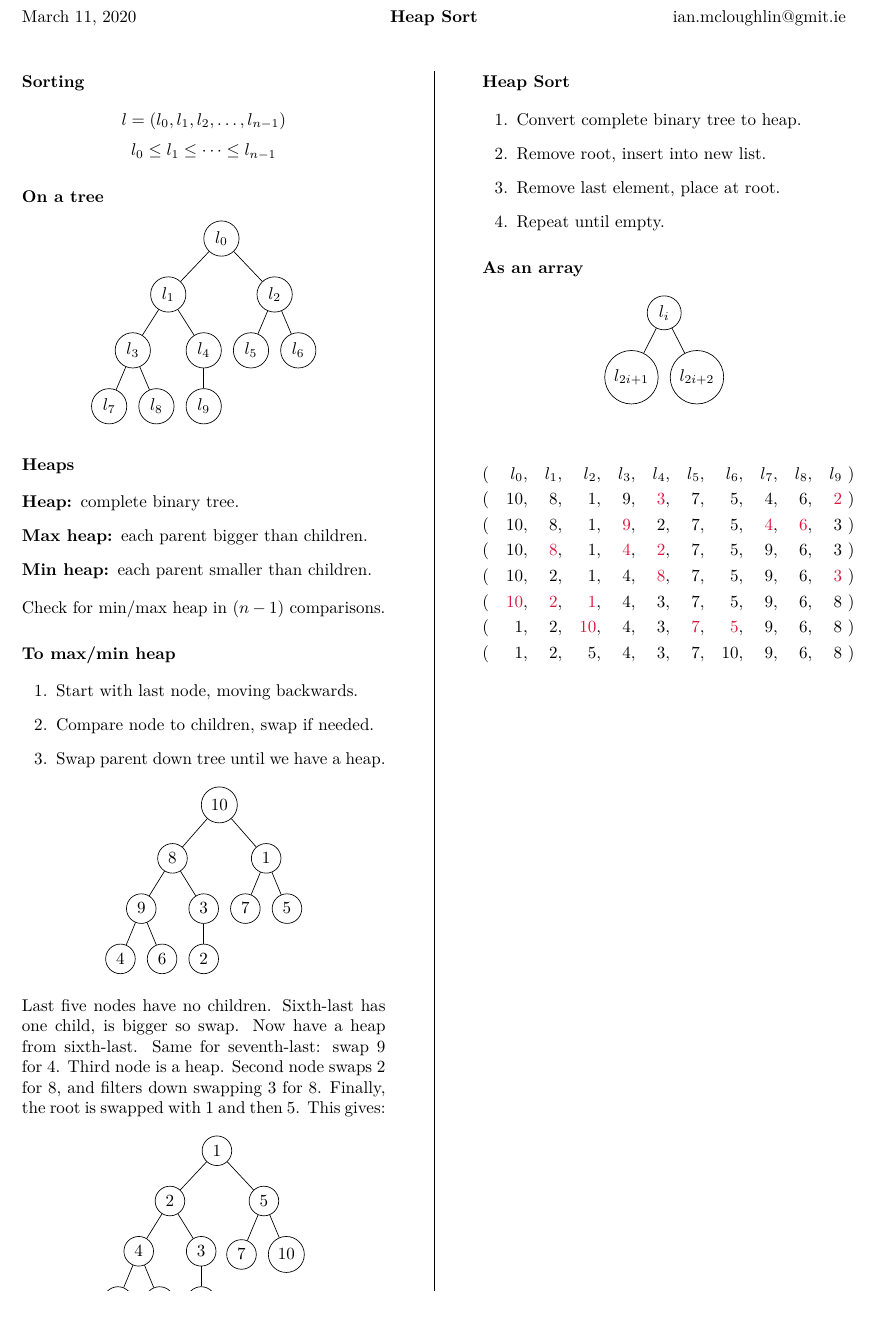
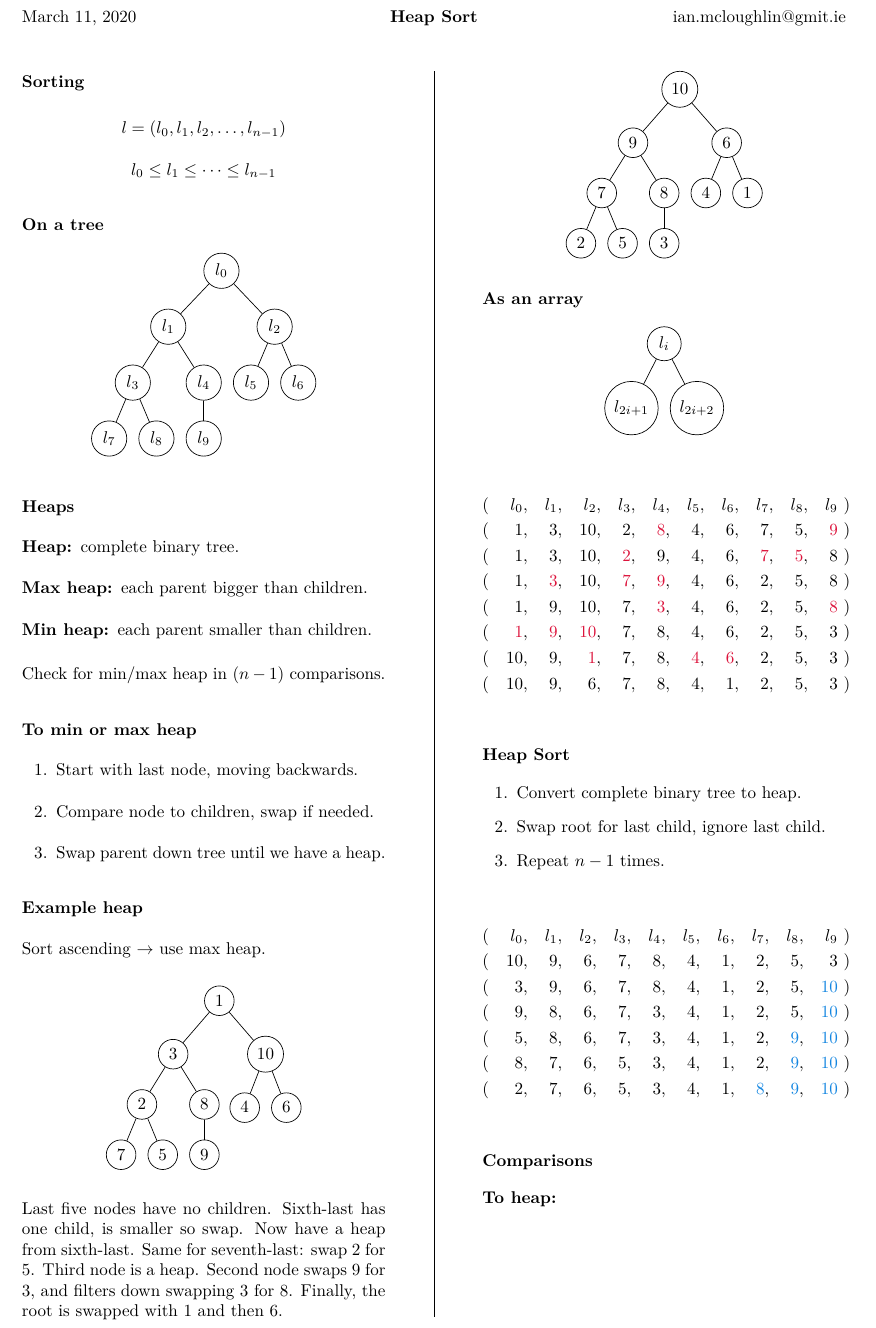
Before and after one commit to ianmcloughlin/latex-notes, a LaTeX document (heapsort.tex): part of the page, cut so that both start at the same text. Compiled offline with pdfLaTeX.

Commit message:
Done I think

```diff
--- a/heapsort.tex
+++ b/heapsort.tex
@@ -45,71 +45,65 @@
 
     Check for min/max heap in \((n-1)\) comparisons.
 
-  \section*{To max/min heap}
+  \section*{To min or max heap}
     \begin{enumerate}
       \item Start with last node, moving backwards.
       \item Compare node to children, swap if needed.
       \item Swap parent down tree until we have a heap.
     \end{enumerate}
 
+    \section*{Example heap}
+    Sort ascending \(\rightarrow\) use max heap.
+
     \begin{center}
       \begin{forest}
         for tree={circle, draw}
-        [\(10\)
-          [\(8\)
-            [\(9\)
-              [\(4\)]
-              [\(6\)]
+        [\(1\)
+          [\(3\)
+            [\(2\)
+              [\(7\)]
+              [\(5\)]
             ]
-            [\(3\)
-              [\(2\)]
+            [\(8\)
+              [\(9\)]
             ]
           ]
-          [\(1\)
-            [\(7\)]
-            [\(5\)]
+          [\(10\)
+            [\(4\)]
+            [\(6\)]
           ]
         ]
       \end{forest}
     \end{center}
 
     Last five nodes have no children.
-    Sixth-last has one child, is bigger so swap.
+    Sixth-last has one child, is smaller so swap.
     Now have a heap from sixth-last.
-    Same for seventh-last: swap 9 for 4.
+    Same for seventh-last: swap 2 for 5.
     Third node is a heap.
-    Second node swaps 2 for 8, and filters down swapping 3 for 8.
-    Finally, the root is swapped with 1 and then 5.
-    This gives:
+    Second node swaps 9 for 3, and filters down swapping 3 for 8.
+    Finally, the root is swapped with 1 and then 6.
 
     \begin{center}
       \begin{forest}
         for tree={circle, draw}
-        [\(1\)
-          [\(2\)
-            [\(4\)
-              [\(9\)]
-              [\(6\)]
+        [\(10\)
+          [\(9\)
+            [\(7\)
+              [\(2\)]
+              [\(5\)]
             ]
-            [\(3\)
-              [\(8\)]
+            [\(8\)
+              [\(3\)]
             ]
           ]
-          [\(5\)
-            [\(7\)]
-            [\(10\)]
+          [\(6\)
+            [\(4\)]
+            [\(1\)]
           ]
         ]
       \end{forest}
     \end{center}
-
-  \section*{Heap Sort}
-    \begin{enumerate}
-      \item Convert complete binary tree to heap.
-      \item Remove root, insert into new list.
-      \item Remove last element, place at root.
-      \item Repeat until empty.
-    \end{enumerate}
 
   \section*{As an array}
 
@@ -125,14 +119,37 @@
 
   \begin{align*}
   &(&l_0&,&l_1&,&l_2&,&l_3&,&l_4&,&l_5&,&l_6&,&l_7&,&l_8&,&l_9\ &)&\\
-  &(&10&,&8&,&1&,&9&,&{\color{gmitred}3}&,&7&,&5&,&4&,&6&,&{\color{gmitred}2}\ &)&\\
-  &(&10&,&8&,&1&,&{\color{gmitred}9}&,&2&,&7&,&5&,&{\color{gmitred}4}&,&{\color{gmitred}6}&,&3\ &)&\\
-  &(&10&,&{\color{gmitred}8}&,&1&,&{\color{gmitred}4}&,&{\color{gmitred}2}&,&7&,&5&,&9&,&6&,&3\ &)&\\
-  &(&10&,&2&,&1&,&4&,&{\color{gmitred}8}&,&7&,&5&,&9&,&6&,&{\color{gmitred}3}\ &)&\\
-  &(&{\color{gmitred}10}&,&{\color{gmitred}2}&,&{\color{gmitred}1}&,&4&,&3&,&7&,&5&,&9&,&6&,&8\ &)&\\
-  &(&1&,&2&,&{\color{gmitred}10}&,&4&,&3&,&{\color{gmitred}7}&,&{\color{gmitred}5}&,&9&,&6&,&8\ &)&\\
-  &(&1&,&2&,&5&,&4&,&3&,&7&,&10&,&9&,&6&,&8\ &)&\\
+  &(&1&,&3&,&10&,&2&,&{\color{gmitred}8}&,&4&,&6&,&7&,&5&,&{\color{gmitred}9}\ &)&\\
+  &(&1&,&3&,&10&,&{\color{gmitred}2}&,&9&,&4&,&6&,&{\color{gmitred}7}&,&{\color{gmitred}5}&,&8\ &)&\\
+  &(&1&,&{\color{gmitred}3}&,&10&,&{\color{gmitred}7}&,&{\color{gmitred}9}&,&4&,&6&,&2&,&5&,&8\ &)&\\
+  &(&1&,&9&,&10&,&7&,&{\color{gmitred}3}&,&4&,&6&,&2&,&5&,&{\color{gmitred}8}\ &)&\\
+  &(&{\color{gmitred}1}&,&{\color{gmitred}9}&,&{\color{gmitred}10}&,&7&,&8&,&4&,&6&,&2&,&5&,&3\ &)&\\
+  &(&10&,&9&,&{\color{gmitred}1}&,&7&,&8&,&{\color{gmitred}4}&,&{\color{gmitred}6}&,&2&,&5&,&3\ &)&\\
+  &(&10&,&9&,&6&,&7&,&8&,&4&,&1&,&2&,&5&,&3\ &)&\\
   \end{align*}
+
+  \section*{Heap Sort}
+    \begin{enumerate}
+      \item Convert complete binary tree to heap.
+      \item Swap root for last child, ignore last child.
+      \item Repeat \(n-1\) times.
+    \end{enumerate}
+
+    \begin{align*}
+      &(&l_0&,&l_1&,&l_2&,&l_3&,&l_4&,&l_5&,&l_6&,&l_7&,&l_8&,&l_9\ &)&\\
+      &(&10&,&9&,&6&,&7&,&8&,&4&,&1&,&2&,&5&,&3\ &)&\\
+      &(&3&,&9&,&6&,&7&,&8&,&4&,&1&,&2&,&5&,&{\color{gmitblue}10}\ &)&\\
+      &(&9&,&8&,&6&,&7&,&3&,&4&,&1&,&2&,&5&,&{\color{gmitblue}10}\ &)&\\
+      &(&5&,&8&,&6&,&7&,&3&,&4&,&1&,&2&,&{\color{gmitblue}9}&,&{\color{gmitblue}10}\ &)&\\
+      &(&8&,&7&,&6&,&5&,&3&,&4&,&1&,&2&,&{\color{gmitblue}9}&,&{\color{gmitblue}10}\ &)&\\
+      &(&2&,&7&,&6&,&5&,&3&,&4&,&1&,&{\color{gmitblue}8}&,&{\color{gmitblue}9}&,&{\color{gmitblue}10}\ &)&\\
+    \end{align*}
+
+  \section*{Comparisons}
+
+  \begin{description}
+    \item[To heap:]
+  \end{description}
 
 
   %\bibliography{bibliography}
```
Also changed, not shown: heapsort.pdf.
